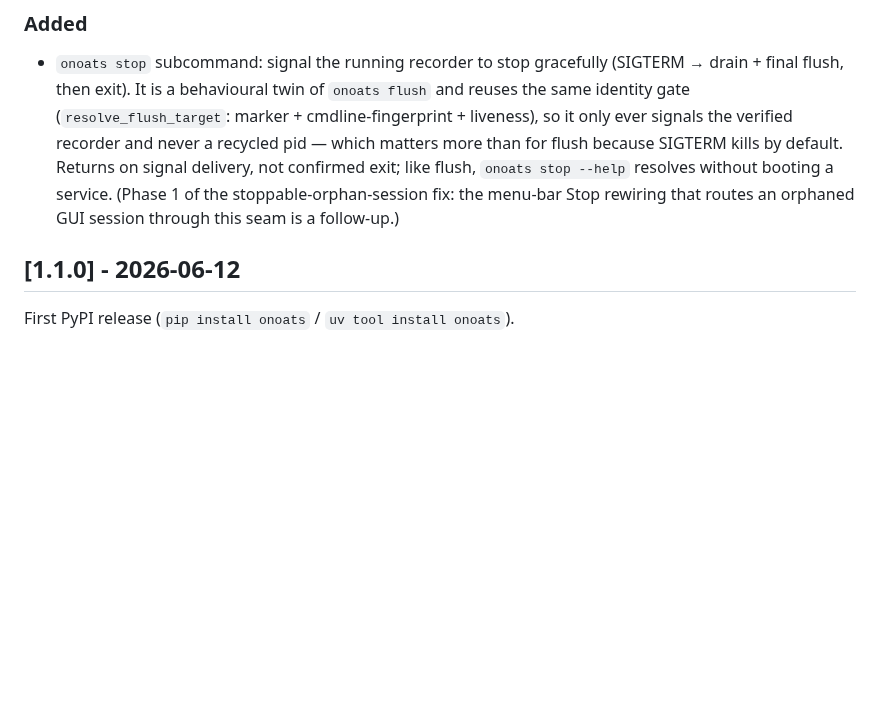
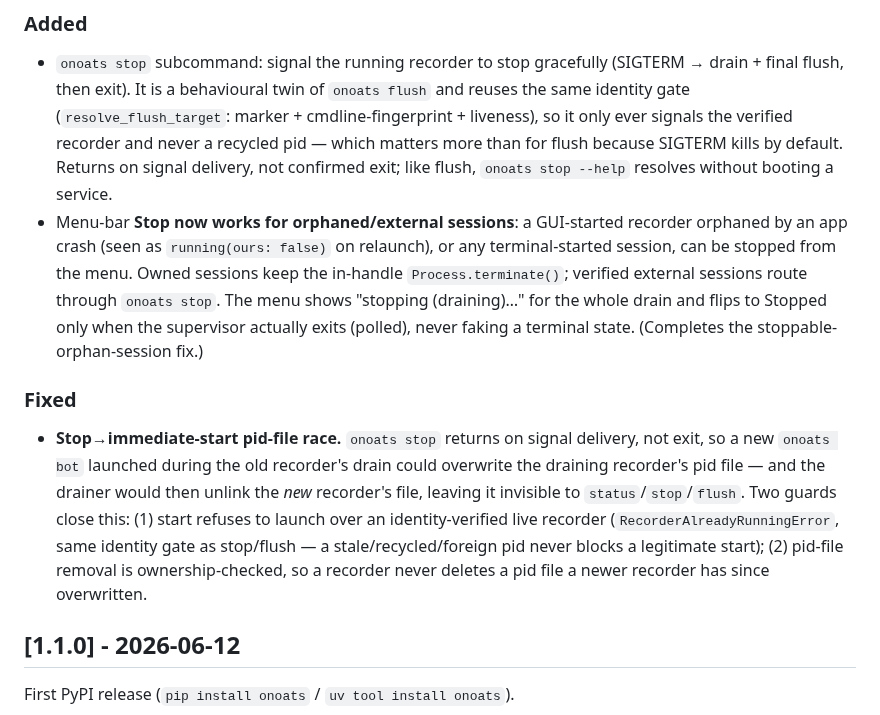
Before and after one commit to vr000m/onoats-bot, a Markdown page: CHANGELOG.md, the part around the change. GitHub-like rendering; blank space fills up the shorter version.

```diff
--- a/CHANGELOG.md
+++ b/CHANGELOG.md
@@ -22,9 +22,25 @@ Annotated tags exist from `v0.9.0` forward.
   marker + cmdline-fingerprint + liveness), so it only ever signals the verified
   recorder and never a recycled pid — which matters more than for flush because
   SIGTERM kills by default. Returns on signal delivery, not confirmed exit; like
-  flush, `onoats stop --help` resolves without booting a service. (Phase 1 of the
-  stoppable-orphan-session fix: the menu-bar Stop rewiring that routes an
-  orphaned GUI session through this seam is a follow-up.)
+  flush, `onoats stop --help` resolves without booting a service.
+- Menu-bar **Stop now works for orphaned/external sessions**: a GUI-started
+  recorder orphaned by an app crash (seen as `running(ours: false)` on relaunch),
+  or any terminal-started session, can be stopped from the menu. Owned sessions
+  keep the in-handle `Process.terminate()`; verified external sessions route
+  through `onoats stop`. The menu shows "stopping (draining)…" for the whole
+  drain and flips to Stopped only when the supervisor actually exits (polled),
+  never faking a terminal state. (Completes the stoppable-orphan-session fix.)
+
+### Fixed
+- **Stop→immediate-start pid-file race.** `onoats stop` returns on signal
+  delivery, not exit, so a new `onoats bot` launched during the old recorder's
+  drain could overwrite the draining recorder's pid file — and the drainer would
+  then unlink the *new* recorder's file, leaving it invisible to
+  `status`/`stop`/`flush`. Two guards close this: (1) start refuses to launch
+  over an identity-verified live recorder (`RecorderAlreadyRunningError`, same
+  identity gate as stop/flush — a stale/recycled/foreign pid never blocks a
+  legitimate start); (2) pid-file removal is ownership-checked, so a recorder
+  never deletes a pid file a newer recorder has since overwritten.
 
 ## [1.1.0] - 2026-06-12
 
```
Also changed, not shown: AGENTS.md (+15 -0 lines), docs/dev_plans/20260619-bug-stoppable-orphan-session.md (+49 -1 lines).
